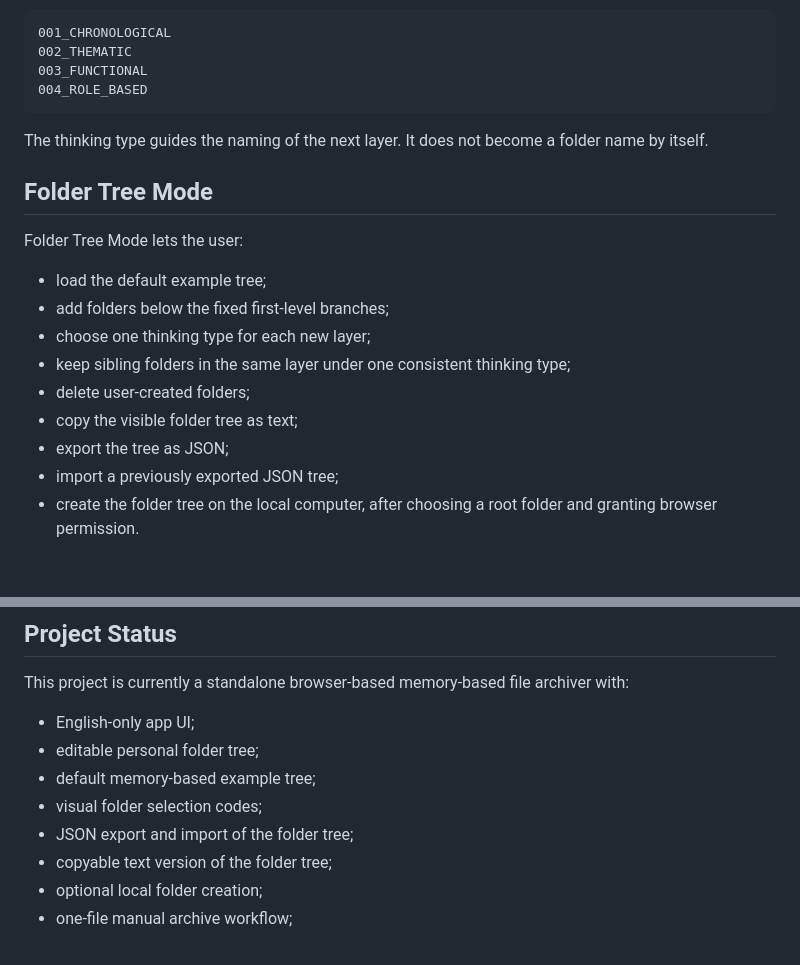
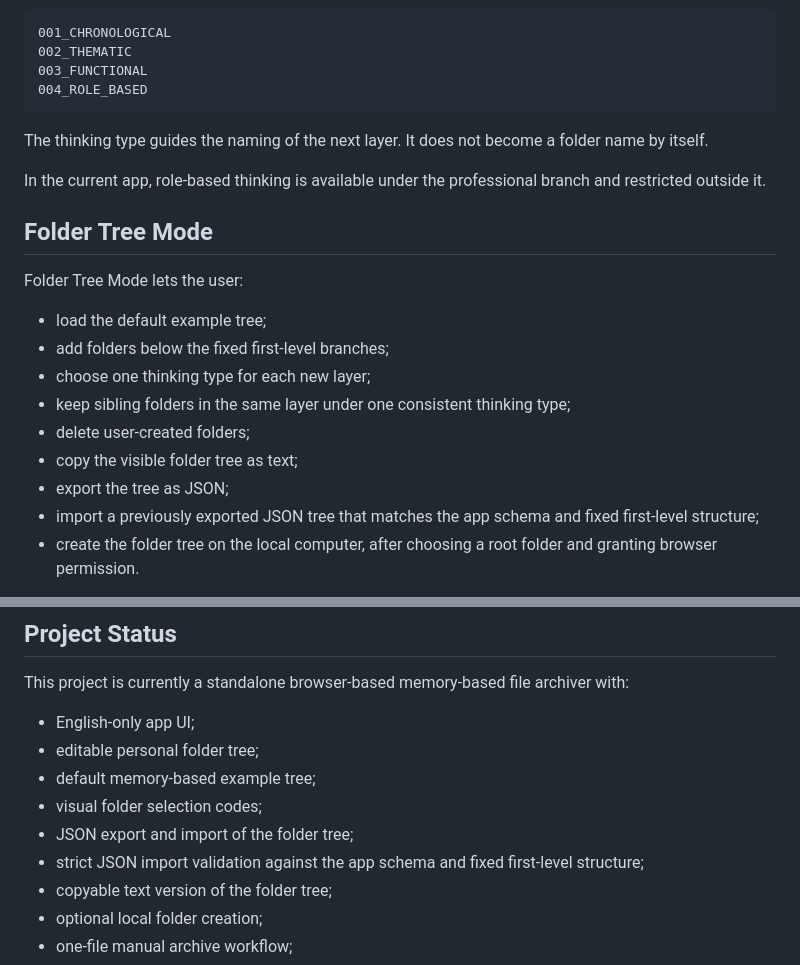
Before and after one commit to mmark76/Personal_Organisation_File_Archiver, a Markdown page: README.md, 2 parts joined by grey strips. GitHub-like rendering; blank space fills up the shorter version.

Commit message:
Document stricter import validation

```diff
--- a/README.md
+++ b/README.md
@@ -87,6 +87,8 @@ Each layer below the fixed first level uses one thinking type:
 
 The thinking type guides the naming of the next layer. It does not become a folder name by itself.
 
+In the current app, role-based thinking is available under the professional branch and restricted outside it.
+
 ## Folder Tree Mode
 
 Folder Tree Mode lets the user:
@@ -98,7 +100,7 @@ Folder Tree Mode lets the user:
 - delete user-created folders;
 - copy the visible folder tree as text;
 - export the tree as JSON;
-- import a previously exported JSON tree;
+- import a previously exported JSON tree that matches the app schema and fixed first-level structure;
 - create the folder tree on the local computer, after choosing a root folder and granting browser permission.
 
 The default example tree is created locally in the browser. It includes `01_PROFILE`, `02_PERSONAL`, and `03_PROFESSIONAL`, with example subfolders aligned with the memory-based philosophy.
@@ -239,6 +241,7 @@ This project is currently a standalone browser-based memory-based file archiver
 - default memory-based example tree;
 - visual folder selection codes;
 - JSON export and import of the folder tree;
+- strict JSON import validation against the app schema and fixed first-level structure;
 - copyable text version of the folder tree;
 - optional local folder creation;
 - one-file manual archive workflow;
```
